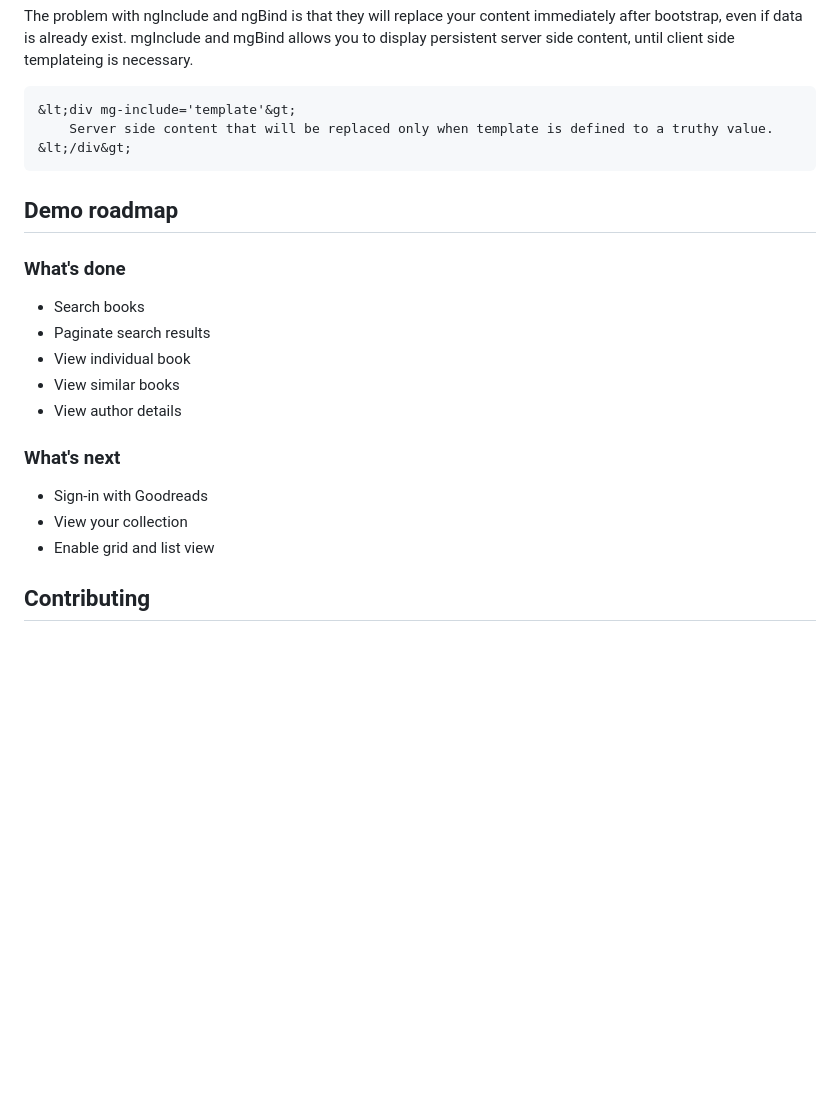
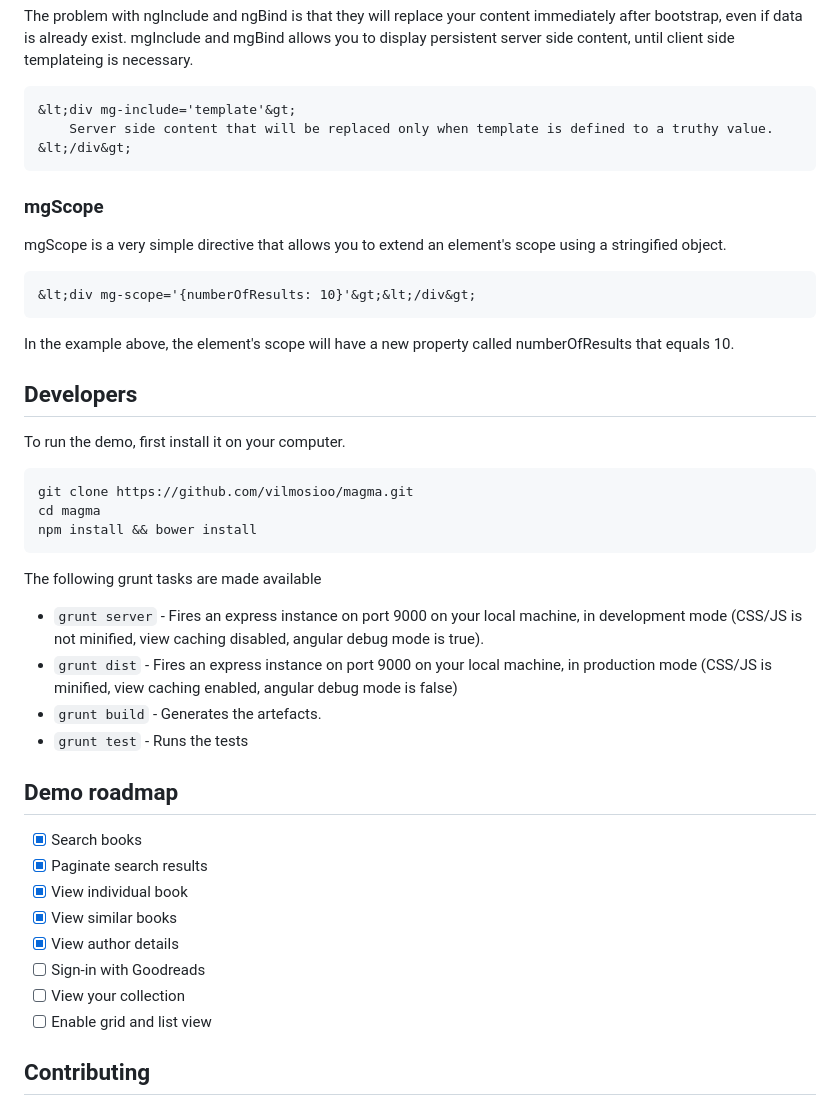
Before and after one commit to vilmosioo/magma, a Markdown page: README.md, the part around the change printed below. Rendered like a GitHub page; blank space fills up the shorter version.

````diff
--- a/README.md
+++ b/README.md
@@ -91,21 +95,43 @@ The problem with ngInclude and ngBind is that they will replace your content imm
 &lt;/div&gt;
 ```
 
+### mgScope
+
+mgScope is a very simple directive that allows you to extend an element's scope using a stringified object.
+
+```
+&lt;div mg-scope='{numberOfResults: 10}'&gt;&lt;/div&gt;
+```
+
+In the example above, the element's scope will have a new property called numberOfResults that equals 10.
+
+## Developers
+
+To run the demo, first install it on your computer.
+
+```
+git clone https://github.com/vilmosioo/magma.git
+cd magma
+npm install && bower install
+```
+
+The following grunt tasks are made available
+
+ * `grunt server` - Fires an express instance on port 9000 on your local machine, in development mode (CSS/JS is not minified, view caching disabled, angular debug mode is true).
+ * `grunt dist` - Fires an express instance on port 9000 on your local machine, in production mode (CSS/JS is minified, view caching enabled, angular debug mode is false)
+ * `grunt build` - Generates the artefacts.
+ * `grunt test` - Runs the tests
+
 ## Demo roadmap
 
-### What's done
-
- * Search books
- * Paginate search results
- * View individual book
- * View similar books
- * View author details
-
-### What's next
-
- * Sign-in with Goodreads
- * View your collection
- * Enable grid and list view
+ - [x] Search books
+ - [x] Paginate search results
+ - [x] View individual book
+ - [x] View similar books
+ - [x] View author details
+ - [ ] Sign-in with Goodreads
+ - [ ] View your collection
+ - [ ] Enable grid and list view
 
 ## Contributing
 
````
Also changed, not shown: other parts of README.md (+4 -0 lines), docs/Magma.png (added), 4 other files.
